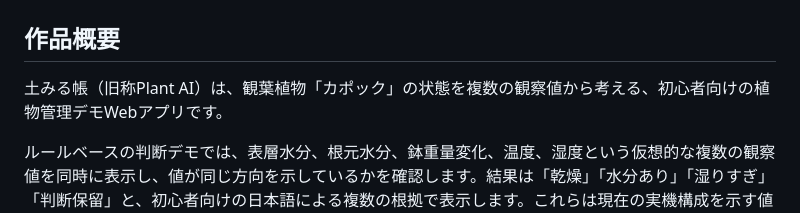
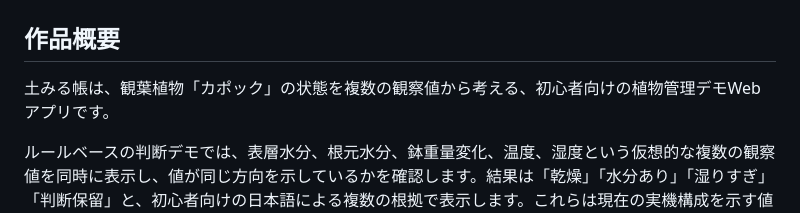
Before and after one commit to saka2279/plant-ai, a Markdown page: README.md, the part around the change. GitHub-like rendering.

Commit message:
Update application name in README.md
Corrected the description of the application from its old name to the current name, 土みる帳.

```diff
--- a/README.md
+++ b/README.md
@@ -2,7 +2,7 @@
 
 ## 作品概要
 
-土みる帳（旧称Plant AI）は、観葉植物「カポック」の状態を複数の観察値から考える、初心者向けの植物管理デモWebアプリです。
+土みる帳は、観葉植物「カポック」の状態を複数の観察値から考える、初心者向けの植物管理デモWebアプリです。
 
 ルールベースの判断デモでは、表層水分、根元水分、鉢重量変化、温度、湿度という仮想的な複数の観察値を同時に表示し、値が同じ方向を示しているかを確認します。結果は「乾燥」「水分あり」「湿りすぎ」「判断保留」と、初心者向けの日本語による複数の根拠で表示します。これらは現在の実機構成を示す値ではありません。
 
```
